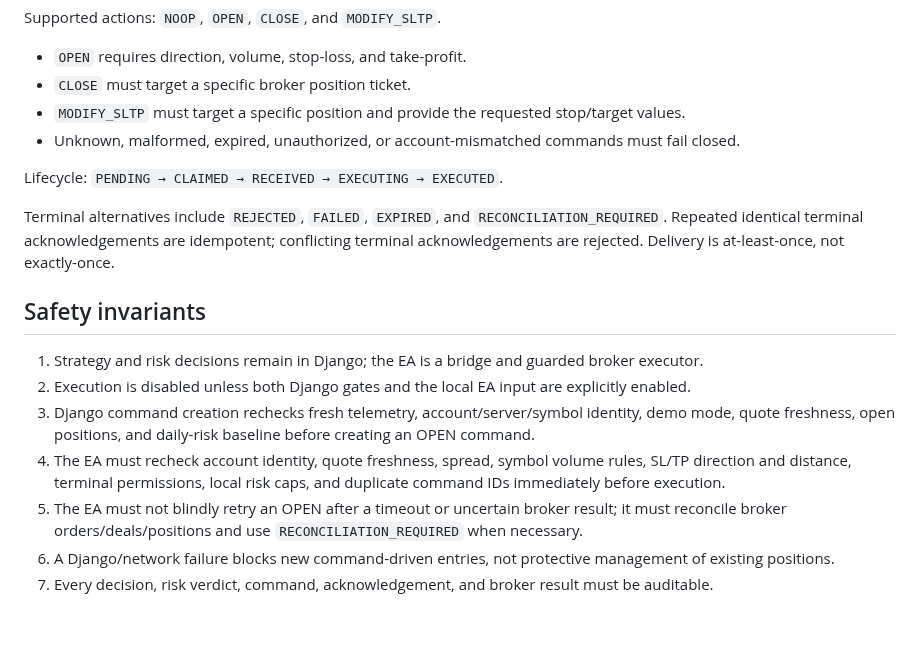
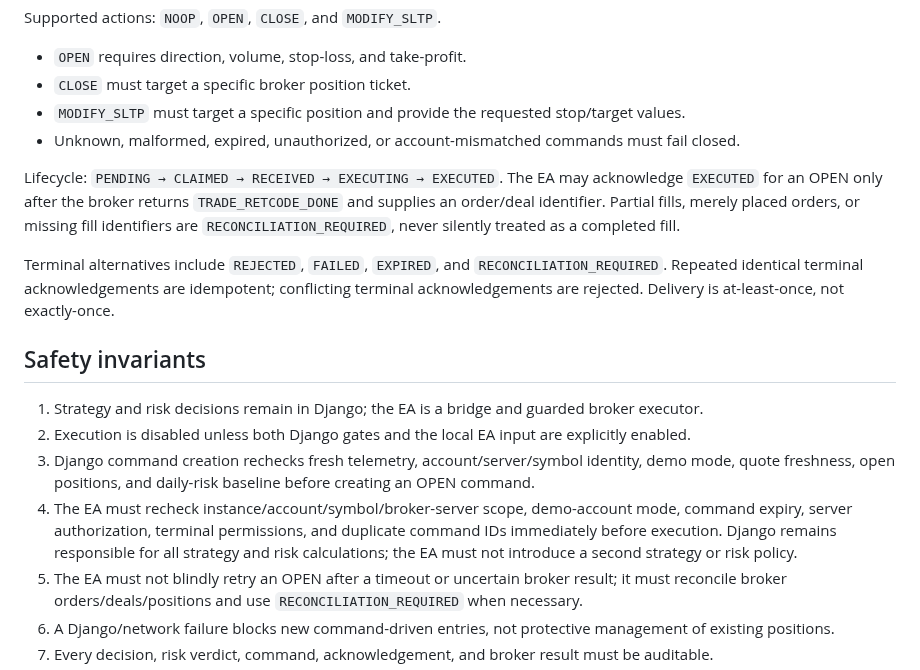
Before and after one commit to amiradmin/ramon-ai-trader, a Markdown page: docs/architecture/django-command-ea-contract.md, the part around the change. GitHub-like rendering; blank space fills up the shorter version.

Commit message:
Document broker-confirmed OPEN lifecycle

```diff
--- a/docs/architecture/django-command-ea-contract.md
+++ b/docs/architecture/django-command-ea-contract.md
@@ -34,7 +34,7 @@ Supported actions: `NOOP`, `OPEN`, `CLOSE`, and `MODIFY_SLTP`.
 - `MODIFY_SLTP` must target a specific position and provide the requested stop/target values.
 - Unknown, malformed, expired, unauthorized, or account-mismatched commands must fail closed.
 
-Lifecycle: `PENDING → CLAIMED → RECEIVED → EXECUTING → EXECUTED`.
+Lifecycle: `PENDING → CLAIMED → RECEIVED → EXECUTING → EXECUTED`. The EA may acknowledge `EXECUTED` for an OPEN only after the broker returns `TRADE_RETCODE_DONE` and supplies an order/deal identifier. Partial fills, merely placed orders, or missing fill identifiers are `RECONCILIATION_REQUIRED`, never silently treated as a completed fill.
 
 Terminal alternatives include `REJECTED`, `FAILED`, `EXPIRED`, and `RECONCILIATION_REQUIRED`. Repeated identical terminal acknowledgements are idempotent; conflicting terminal acknowledgements are rejected. Delivery is at-least-once, not exactly-once.
 
@@ -43,7 +43,7 @@ Terminal alternatives include `REJECTED`, `FAILED`, `EXPIRED`, and `RECONCILIATI
 1. Strategy and risk decisions remain in Django; the EA is a bridge and guarded broker executor.
 2. Execution is disabled unless both Django gates and the local EA input are explicitly enabled.
 3. Django command creation rechecks fresh telemetry, account/server/symbol identity, demo mode, quote freshness, open positions, and daily-risk baseline before creating an OPEN command.
-4. The EA must recheck account identity, quote freshness, spread, symbol volume rules, SL/TP direction and distance, terminal permissions, local risk caps, and duplicate command IDs immediately before execution.
+4. The EA must recheck instance/account/symbol/broker-server scope, demo-account mode, command expiry, server authorization, terminal permissions, and duplicate command IDs immediately before execution. Django remains responsible for all strategy and risk calculations; the EA must not introduce a second strategy or risk policy.
 5. The EA must not blindly retry an OPEN after a timeout or uncertain broker result; it must reconcile broker orders/deals/positions and use `RECONCILIATION_REQUIRED` when necessary.
 6. A Django/network failure blocks new command-driven entries, not protective management of existing positions.
 7. Every decision, risk verdict, command, acknowledgement, and broker result must be auditable.
```
